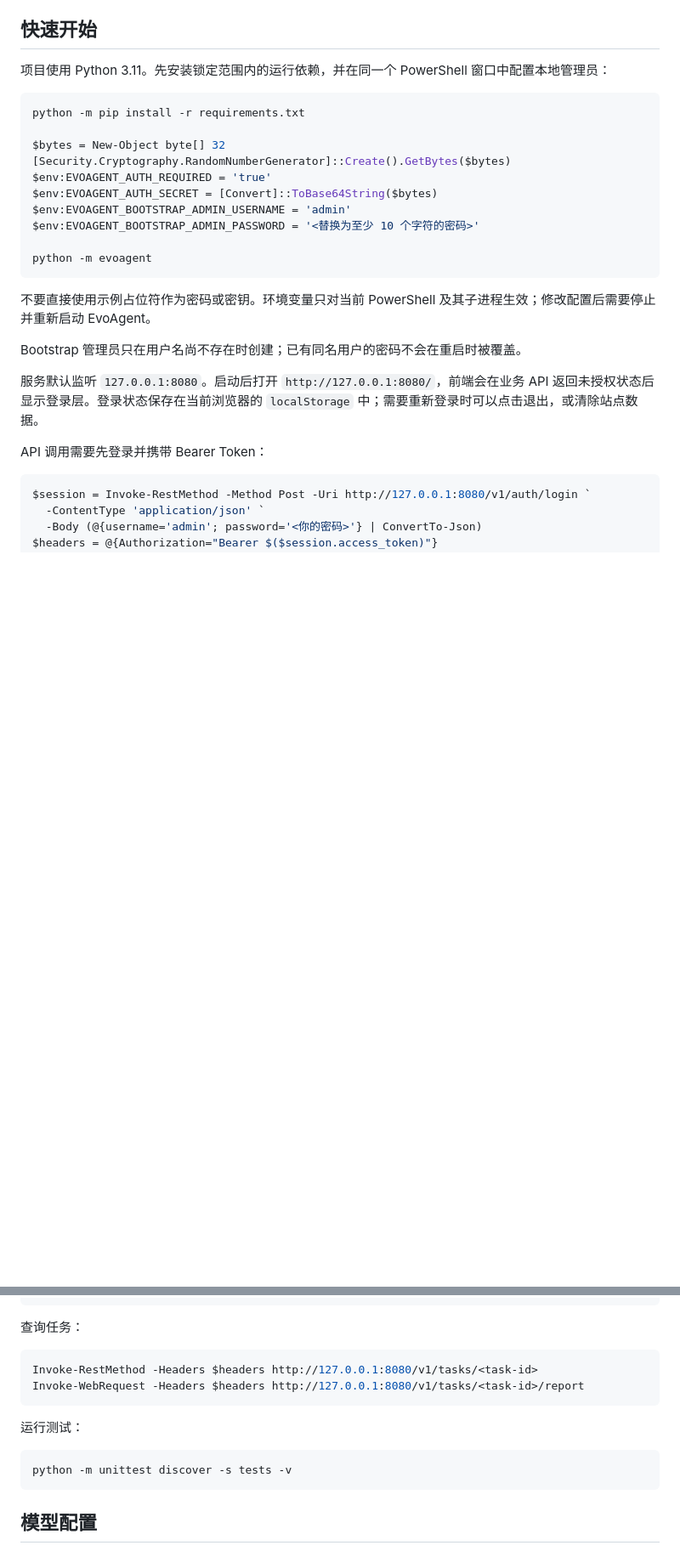
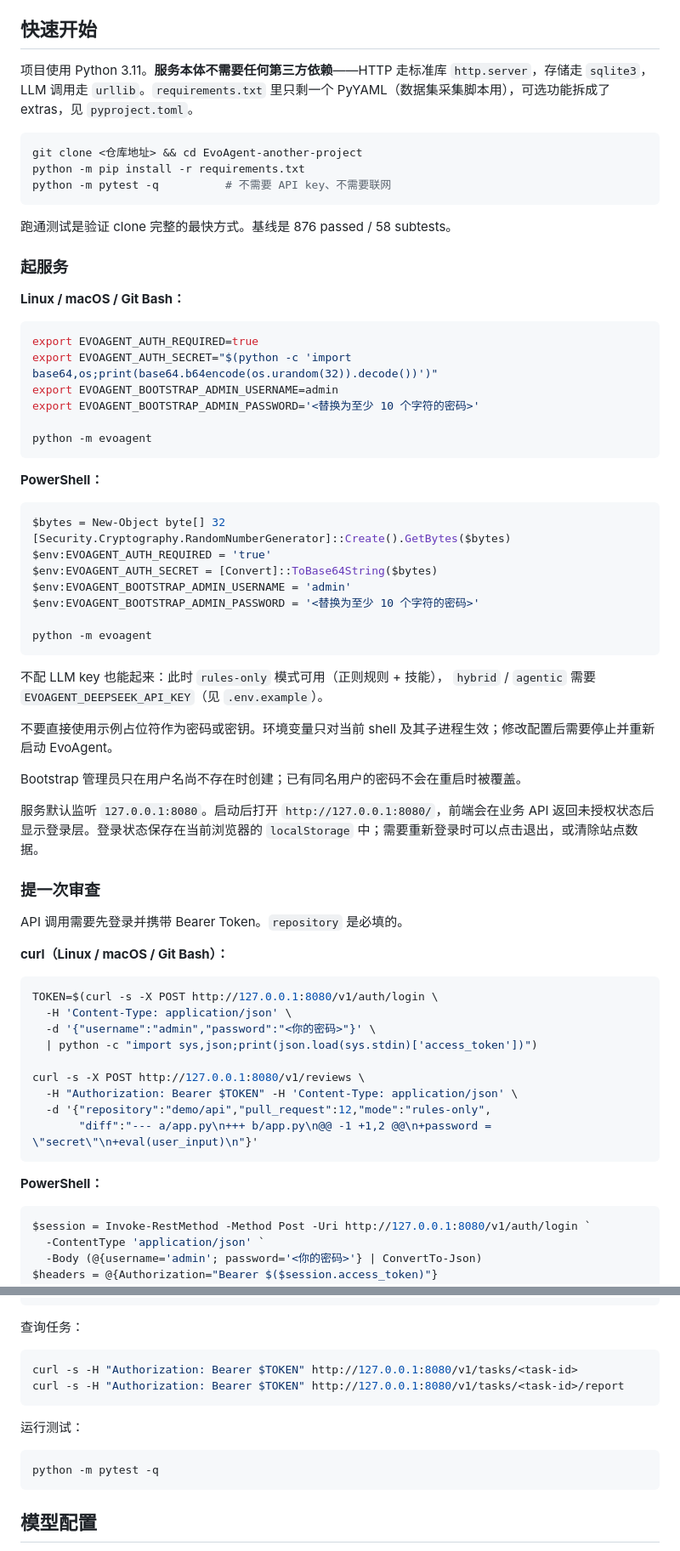
Before and after one commit to freegiveM/MiniEvo-Agent, a Markdown page: README.md, 2 parts joined by grey strips. Shown at 85% size. Drawn GitHub-style; blank space fills up the shorter version.

Commit message:
docs: add non-Windows quickstart steps
The whole section was PowerShell-only, and omitted that `repository` is
a required field.

````diff
--- a/README.md
+++ b/README.md
@@ -106,11 +106,35 @@
 
 ## 快速开始
 
-项目使用 Python 3.11。先安装锁定范围内的运行依赖，并在同一个 PowerShell 窗口中配置本地管理员：
+项目使用 Python 3.11。**服务本体不需要任何第三方依赖**——HTTP 走标准库
+`http.server`，存储走 `sqlite3`，LLM 调用走 `urllib`。`requirements.txt`
+里只剩一个 PyYAML（数据集采集脚本用），可选功能拆成了 extras，见
+`pyproject.toml`。
+
+```bash
+git clone <仓库地址> && cd EvoAgent-another-project
+python -m pip install -r requirements.txt
+python -m pytest -q          # 不需要 API key、不需要联网
+```
+
+跑通测试是验证 clone 完整的最快方式。基线是 876 passed / 58 subtests。
+
+### 起服务
+
+**Linux / macOS / Git Bash：**
+
+```bash
+export EVOAGENT_AUTH_REQUIRED=true
+export EVOAGENT_AUTH_SECRET="$(python -c 'import base64,os;print(base64.b64encode(os.urandom(32)).decode())')"
+export EVOAGENT_BOOTSTRAP_ADMIN_USERNAME=admin
+export EVOAGENT_BOOTSTRAP_ADMIN_PASSWORD='<替换为至少 10 个字符的密码>'
+
+python -m evoagent
+```
+
+**PowerShell：**
 
 ```powershell
-python -m pip install -r requirements.txt
-
 $bytes = New-Object byte[] 32
 [Security.Cryptography.RandomNumberGenerator]::Create().GetBytes($bytes)
 $env:EVOAGENT_AUTH_REQUIRED = 'true'
@@ -121,13 +145,34 @@ $env:EVOAGENT_BOOTSTRAP_ADMIN_PASSWORD = '<替换为至少 10 个字符的密码
 python -m evoagent
 ```
 
-不要直接使用示例占位符作为密码或密钥。环境变量只对当前 PowerShell 及其子进程生效；修改配置后需要停止并重新启动 EvoAgent。
+不配 LLM key 也能起来：此时 `rules-only` 模式可用（正则规则 + 技能），
+`hybrid` / `agentic` 需要 `EVOAGENT_DEEPSEEK_API_KEY`（见 `.env.example`）。
+
+不要直接使用示例占位符作为密码或密钥。环境变量只对当前 shell 及其子进程生效；修改配置后需要停止并重新启动 EvoAgent。
 
 Bootstrap 管理员只在用户名尚不存在时创建；已有同名用户的密码不会在重启时被覆盖。
 
 服务默认监听 `127.0.0.1:8080`。启动后打开 `http://127.0.0.1:8080/`，前端会在业务 API 返回未授权状态后显示登录层。登录状态保存在当前浏览器的 `localStorage` 中；需要重新登录时可以点击退出，或清除站点数据。
 
-API 调用需要先登录并携带 Bearer Token：
+### 提一次审查
+
+API 调用需要先登录并携带 Bearer Token。`repository` 是必填的。
+
+**curl（Linux / macOS / Git Bash）：**
+
+```bash
+TOKEN=$(curl -s -X POST http://127.0.0.1:8080/v1/auth/login \
+  -H 'Content-Type: application/json' \
+  -d '{"username":"admin","password":"<你的密码>"}' \
+  | python -c "import sys,json;print(json.load(sys.stdin)['access_token'])")
+
+curl -s -X POST http://127.0.0.1:8080/v1/reviews \
+  -H "Authorization: Bearer $TOKEN" -H 'Content-Type: application/json' \
+  -d '{"repository":"demo/api","pull_request":12,"mode":"rules-only",
+       "diff":"--- a/app.py\n+++ b/app.py\n@@ -1 +1,2 @@\n+password = \"secret\"\n+eval(user_input)\n"}'
+```
+
+**PowerShell：**
 
 ```powershell
 $session = Invoke-RestMethod -Method Post -Uri http://127.0.0.1:8080/v1/auth/login `
@@ -147,15 +192,15 @@ Invoke-RestMethod -Method Post -Uri http://127.0.0.1:8080/v1/reviews `
 
 查询任务：
 
-```powershell
-Invoke-RestMethod -Headers $headers http://127.0.0.1:8080/v1/tasks/<task-id>
-Invoke-WebRequest -Headers $headers http://127.0.0.1:8080/v1/tasks/<task-id>/report
+```bash
+curl -s -H "Authorization: Bearer $TOKEN" http://127.0.0.1:8080/v1/tasks/<task-id>
+curl -s -H "Authorization: Bearer $TOKEN" http://127.0.0.1:8080/v1/tasks/<task-id>/report
 ```
 
 运行测试：
 
-```powershell
-python -m unittest discover -s tests -v
+```bash
+python -m pytest -q
 ```
 
 ## 模型配置
````
